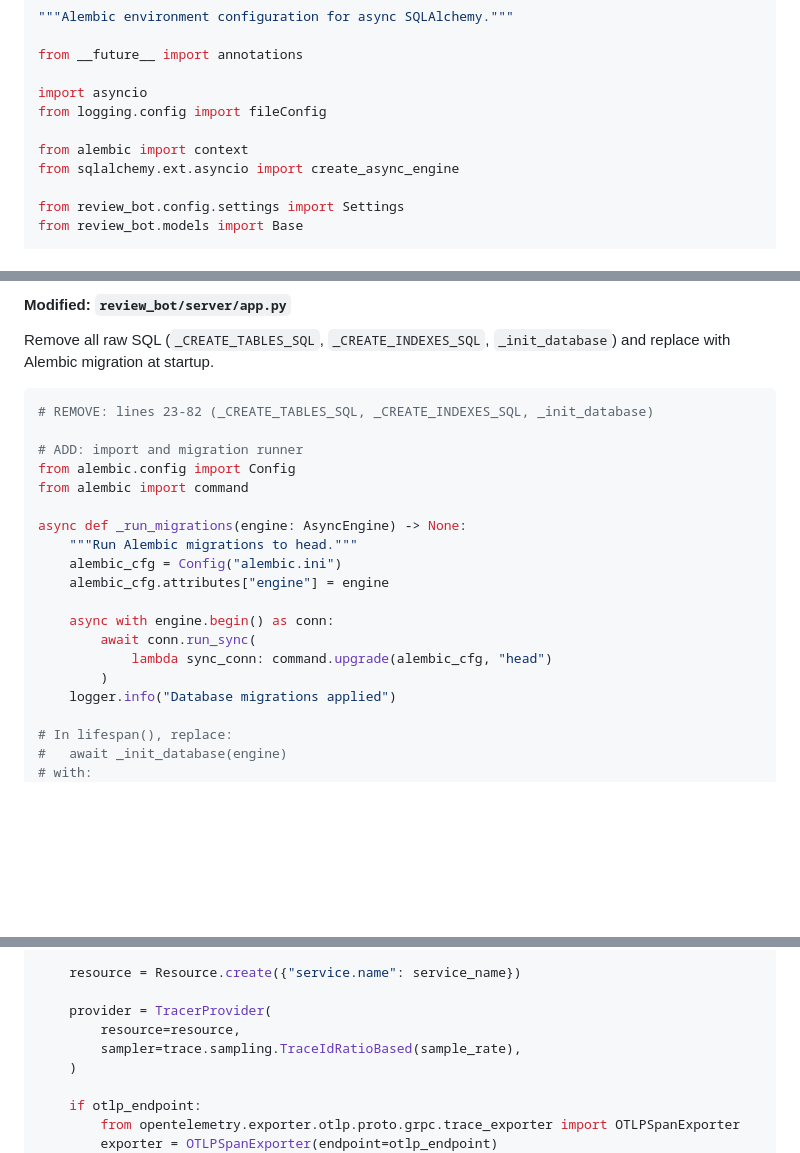
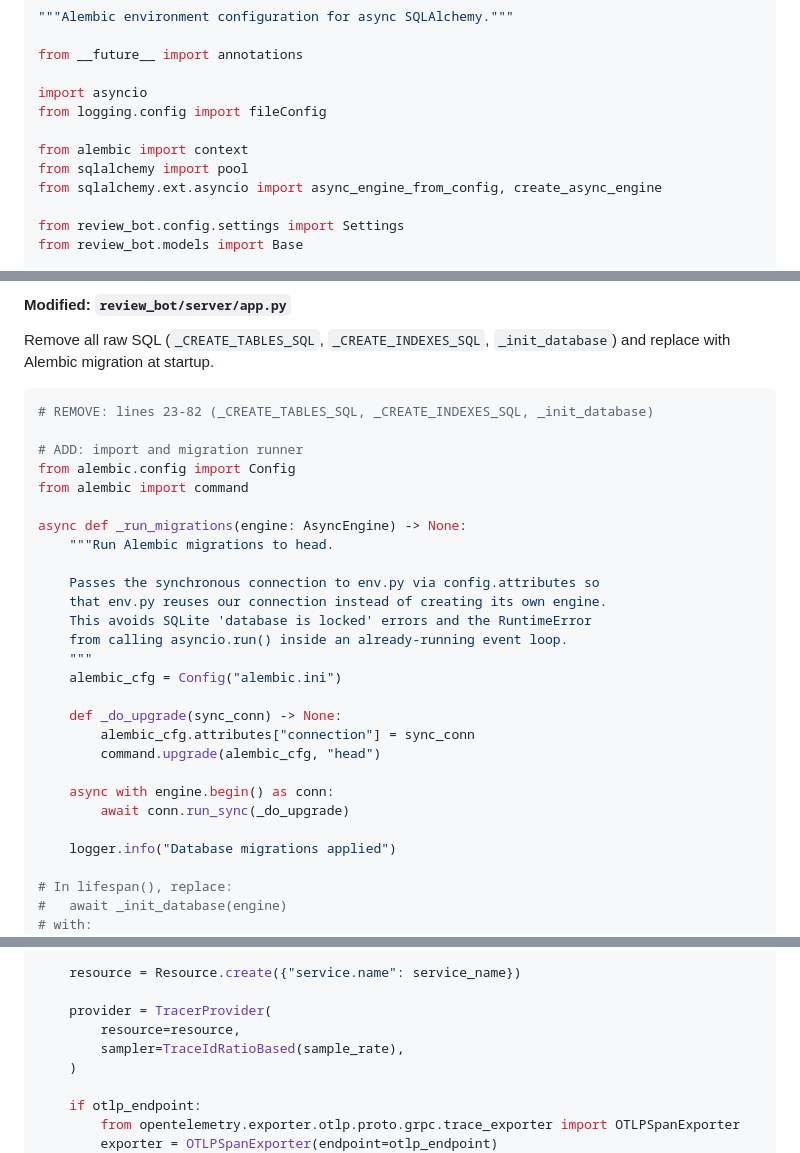
Before and after one commit to tarunms7/review-like-him, a Markdown page: docs/implementation-plans/technical-debt.md, 3 parts joined by grey strips. GitHub-like rendering; blank space fills up the shorter version.

```diff
--- a/docs/implementation-plans/technical-debt.md
+++ b/docs/implementation-plans/technical-debt.md
@@ -160,7 +160,8 @@ import asyncio
 from logging.config import fileConfig
 
 from alembic import context
-from sqlalchemy.ext.asyncio import create_async_engine
+from sqlalchemy import pool
+from sqlalchemy.ext.asyncio import async_engine_from_config, create_async_engine
 
 from review_bot.config.settings import Settings
 from review_bot.models import Base
@@ -296,14 +320,22 @@ from alembic.config import Config
 from alembic import command
 
 async def _run_migrations(engine: AsyncEngine) -> None:
-    """Run Alembic migrations to head."""
+    """Run Alembic migrations to head.
+
+    Passes the synchronous connection to env.py via config.attributes so
+    that env.py reuses our connection instead of creating its own engine.
+    This avoids SQLite 'database is locked' errors and the RuntimeError
+    from calling asyncio.run() inside an already-running event loop.
+    """
     alembic_cfg = Config("alembic.ini")
-    alembic_cfg.attributes["engine"] = engine
+
+    def _do_upgrade(sync_conn) -> None:
+        alembic_cfg.attributes["connection"] = sync_conn
+        command.upgrade(alembic_cfg, "head")
 
     async with engine.begin() as conn:
-        await conn.run_sync(
-            lambda sync_conn: command.upgrade(alembic_cfg, "head")
-        )
+        await conn.run_sync(_do_upgrade)
+
     logger.info("Database migrations applied")
 
 # In lifespan(), replace:
@@ -946,7 +991,7 @@ def setup_tracing(
 
     provider = TracerProvider(
         resource=resource,
-        sampler=trace.sampling.TraceIdRatioBased(sample_rate),
+        sampler=TraceIdRatioBased(sample_rate),
     )
 
     if otlp_endpoint:
```
Also changed, not shown: other parts of docs/implementation-plans/technical-debt.md (+66 -30 lines).
